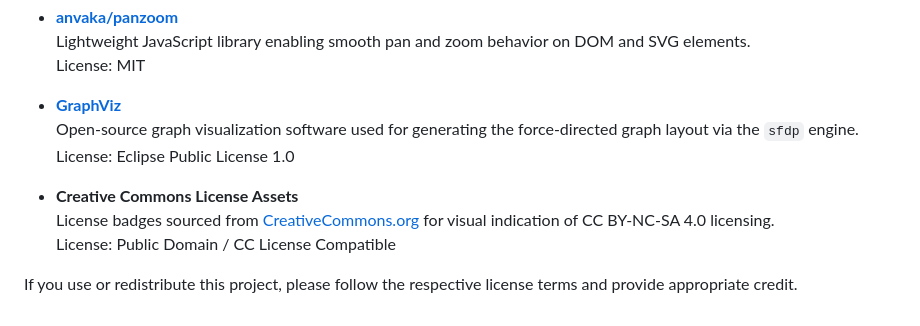
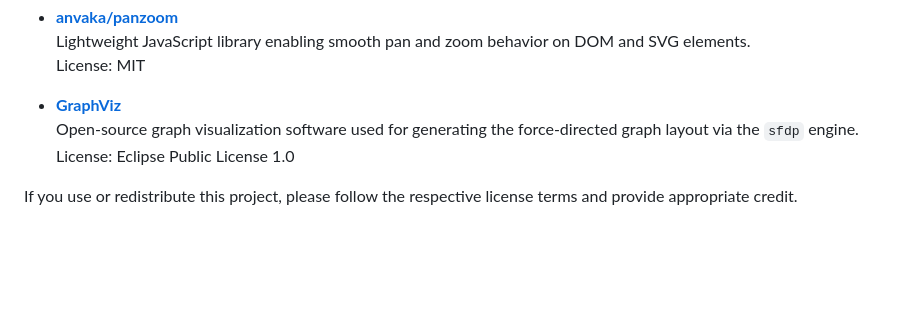
Before and after one commit to kayakalison/familytree, a Markdown page: README.md, the part around the change. GitHub-like rendering; blank space fills up the shorter version.

```diff
--- a/README.md
+++ b/README.md
@@ -57,8 +57,4 @@ This project includes or builds upon the work of the following:
   Open-source graph visualization software used for generating the force-directed graph layout via the `sfdp` engine.
   License: Eclipse Public License 1.0
 
-- **Creative Commons License Assets**
-  License badges sourced from [CreativeCommons.org](https://creativecommons.org/) for visual indication of CC BY-NC-SA 4.0 licensing.
-  License: Public Domain / CC License Compatible
-
 If you use or redistribute this project, please follow the respective license terms and provide appropriate credit.
```
